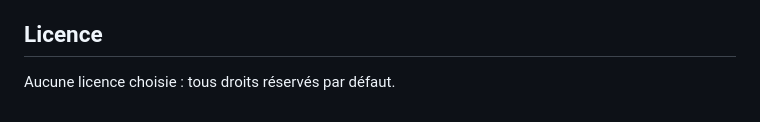
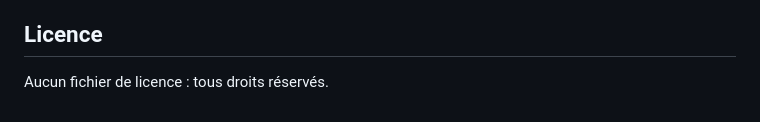
Before and after one commit to Johunn/mici-score, a Markdown page: README.md, the part around the change. Rendered like a GitHub page.

```diff
--- a/README.md
+++ b/README.md
@@ -57,4 +57,4 @@ ECCO, Dietary Management of IBD (consensus 2025) ; AGA Clinical Practice Update
 
 ## Licence
 
-Aucune licence choisie : tous droits réservés par défaut.
+Aucun fichier de licence : tous droits réservés.
```
